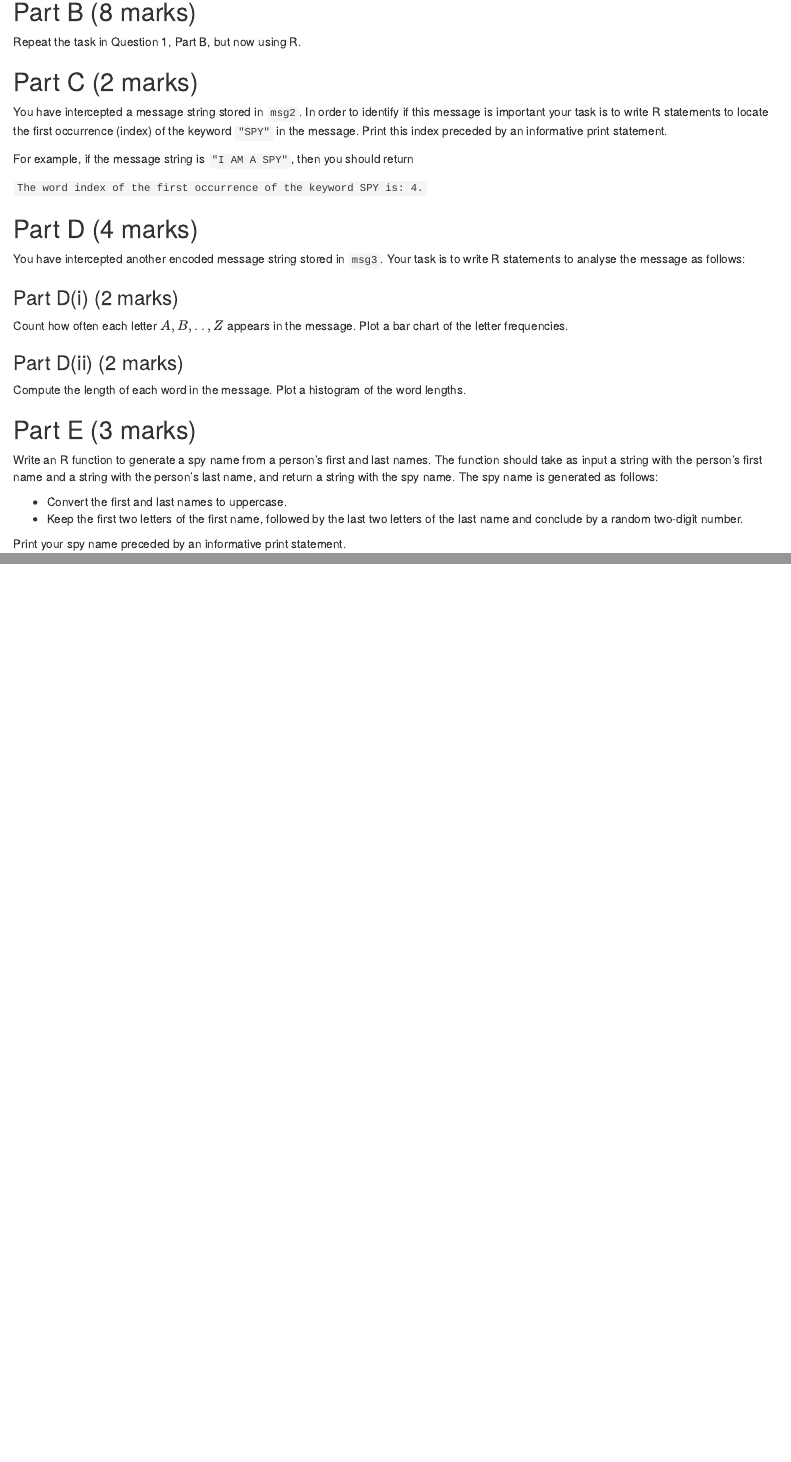
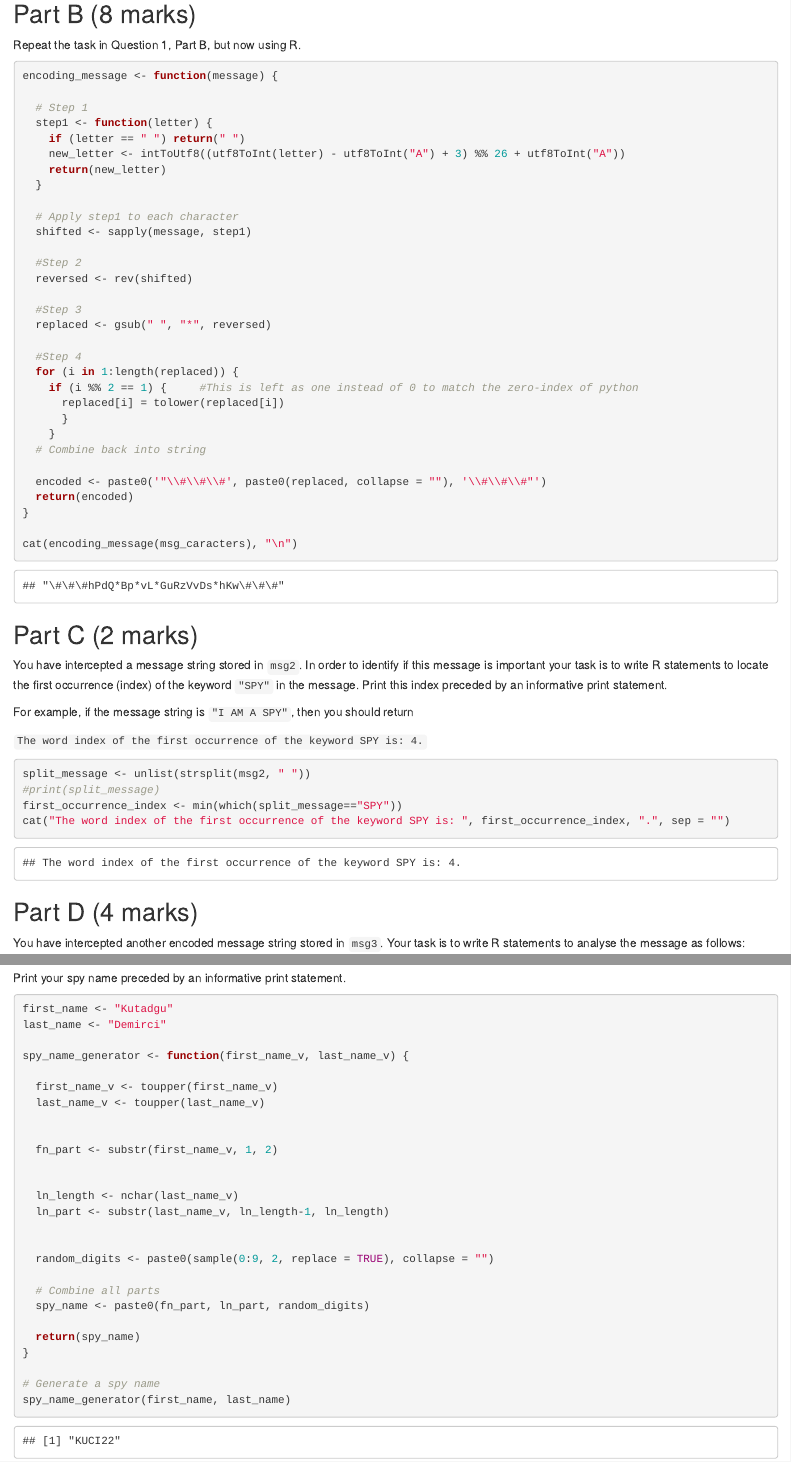
Before and after one commit to KutadguDemirci/Imperial---PDS, an R Markdown document (PDS_A1_Q2_week1.Rmd): the page in a window 1100 px wide, from 800 px down before the commit and from 1000 px down after it, so that both start at the same text, and a second part further down, joined at a grey line. Rendered offline with R 4.5, knitr and Pandoc, with nearby package versions; both versions are drawn in the output format of the newer one; code that draws random numbers runs with fixed seeds of ours.

Commit message:
Week 1 r exercise done.

````diff
--- a/PDS_A1_Q2_week1.Rmd
+++ b/PDS_A1_Q2_week1.Rmd
@@ -2,8 +2,8 @@
 title: \normalsize Assessment 1 \hfill MATH70094 Programming for Data Science \hfill Autumn 2025
     \rule{\linewidth}{0.5mm}
 output:
+  html_document: default
   pdf_document: default
-  html_document: default
 editor_options:
   markdown:
     wrap: 72
@@ -54,6 +60,38 @@ Repeat the task in Question 1, Part A, but now using R.
 Repeat the task in Question 1, Part B, but now using R.
 
 ```{r}
+encoding_message <- function(message) {
+
+  # Step 1
+  step1 <- function(letter) {
+    if (letter == " ") return(" ")
+    new_letter <- intToUtf8((utf8ToInt(letter) - utf8ToInt("A") + 3) %% 26 + utf8ToInt("A"))
+    return(new_letter)
+  }
+
+  # Apply step1 to each character
+  shifted <- sapply(message, step1)
+
+  #Step 2
+  reversed <- rev(shifted)
+
+  #Step 3
+  replaced <- gsub(" ", "*", reversed)
+
+  #Step 4
+  for (i in 1:length(replaced)) {
+    if (i %% 2 == 1) {     #This is left as one instead of 0 to match the zero-index of python
+      replaced[i] = tolower(replaced[i])
+      }
+    }
+  # Combine back into string
+
+  encoded <- paste0('"\\#\\#\\#', paste0(replaced, collapse = ""), '\\#\\#\\#"')
+  return(encoded)
+}
+
+cat(encoding_message(msg_caracters), "\n")
+
 
 ```
 
@@ -67,7 +105,10 @@ For example, if the message string is `"I AM A SPY"`, then you should return
   `The word index of the first occurrence of the keyword SPY is: 4.`
 
 ```{r}
-
+split_message <- unlist(strsplit(msg2, " "))
+#print(split_message)
+first_occurrence_index <- min(which(split_message=="SPY"))
+cat("The word index of the first occurrence of the keyword SPY is: ", first_occurrence_index, ".", sep = "")
 ```
 
 ## Part D (4 marks)
@@ -101,5 +151,30 @@ Write an R function to generate a spy name from a person's first and last names.
 Print your spy name preceded by an informative print statement.
 
 ```{r}
+first_name <- "Kutadgu"
+last_name <- "Demirci"
 
+spy_name_generator <- function(first_name_v, last_name_v) {
+
+  first_name_v <- toupper(first_name_v)
+  last_name_v <- toupper(last_name_v)
+
+
+  fn_part <- substr(first_name_v, 1, 2)
+
+
+  ln_length <- nchar(last_name_v)
+  ln_part <- substr(last_name_v, ln_length-1, ln_length)
+
+
+  random_digits <- paste0(sample(0:9, 2, replace = TRUE), collapse = "")
+
+  # Combine all parts
+  spy_name <- paste0(fn_part, ln_part, random_digits)
+
+  return(spy_name)
+}
+
+# Generate a spy name
+spy_name_generator(first_name, last_name)
 ```
````
Also changed, not shown: Diabetes.R (line endings or trailing spaces), PDS_A1_Q2_week1.tex (added), PDS_A1_Q2_week1.Rmd (19 more changed lines), 3 other files.
